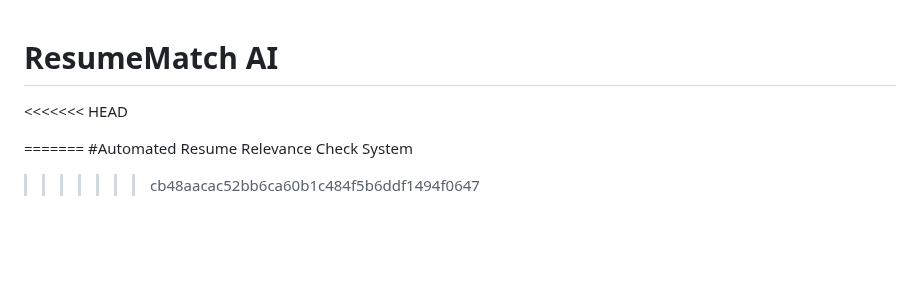
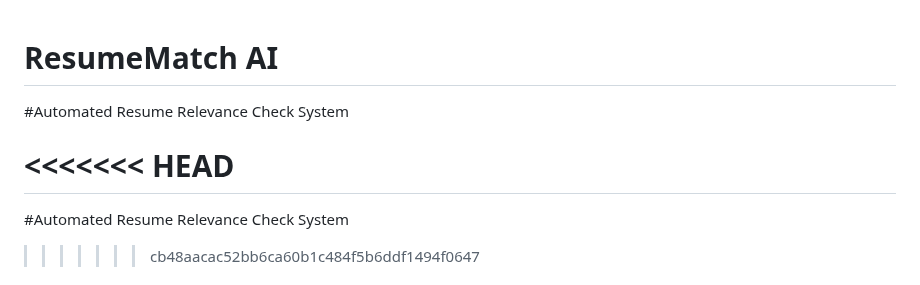
Before and after one commit to shaikIrfan87/GenAI-Hackthon, a Markdown page: README.md, the part around the change. Rendered like a GitHub page; blank space fills up the shorter version.

```diff
--- a/README.md
+++ b/README.md
@@ -1,6 +1,8 @@
 # ResumeMatch AI
+#Automated Resume Relevance Check System
+
+
 <<<<<<< HEAD
-
 =======
 #Automated Resume Relevance Check System
 >>>>>>> cb48aacac52bb6ca60b1c484f5b6ddf1494f0647
```
